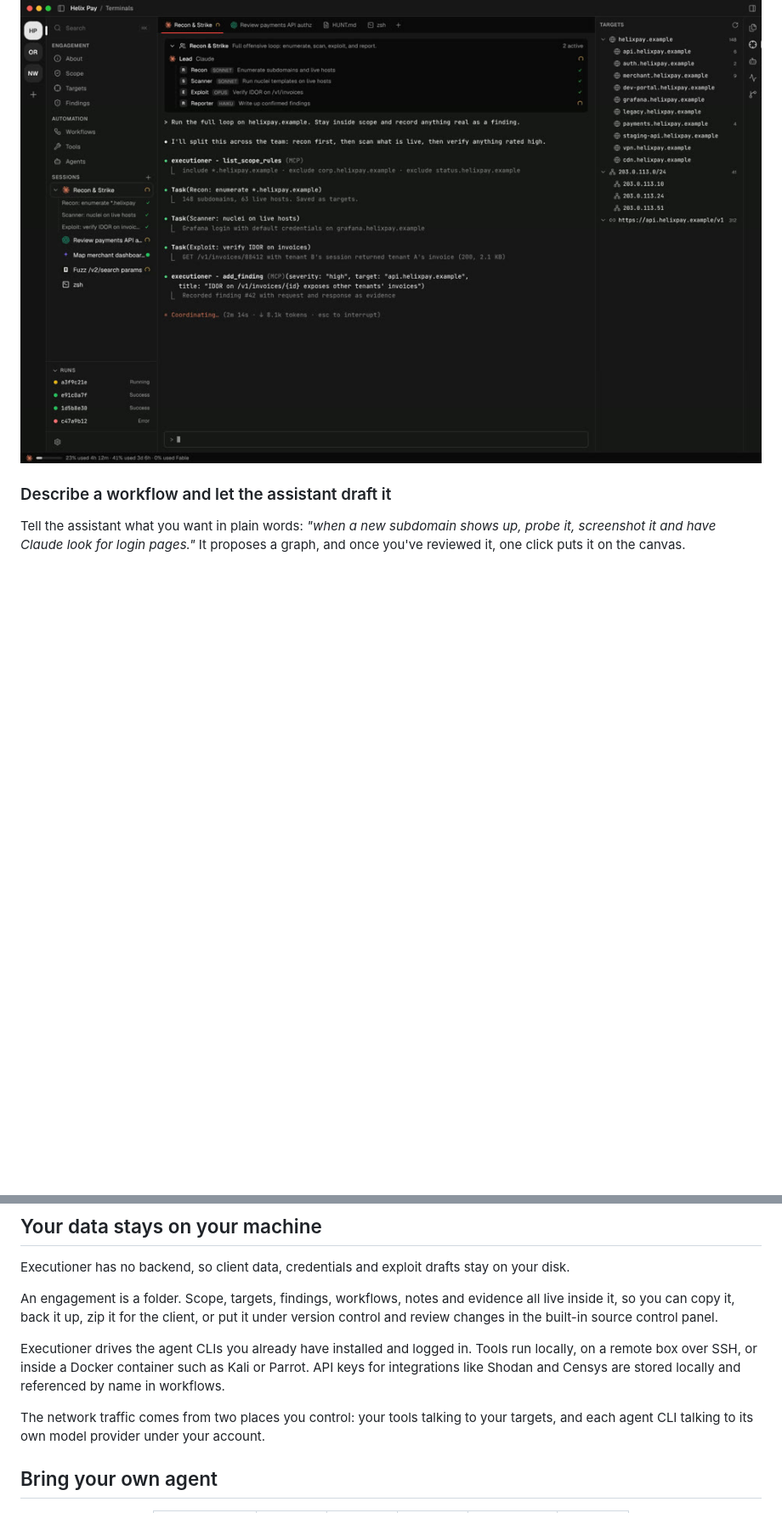
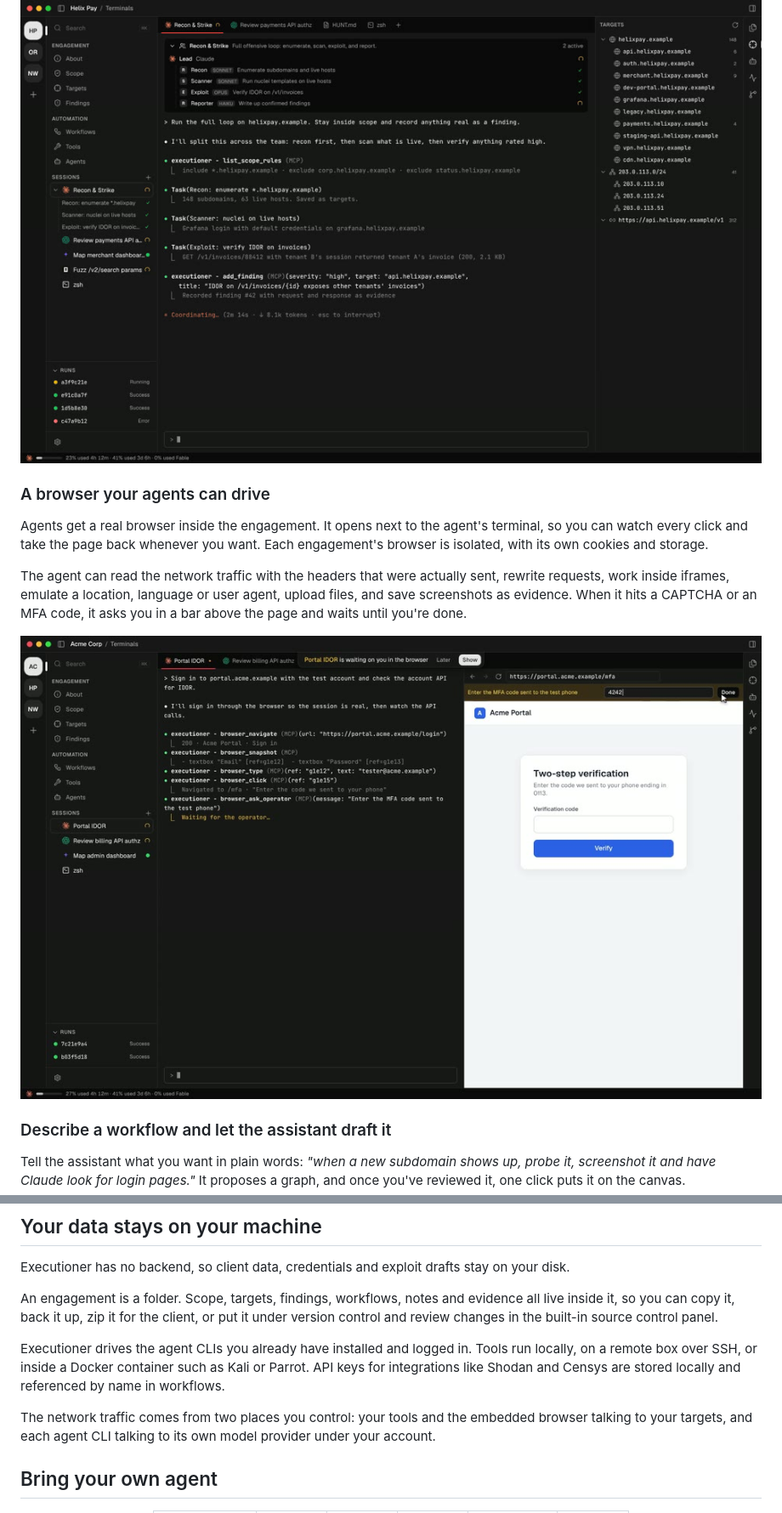
Before and after one commit to dbx0/executioner, a Markdown page: README.md, 2 parts joined by grey strips. Shown at 85% size. Drawn GitHub-style; pictures changed too: docs/assets/features/browser.jpg (added); blank space fills up the shorter version.

Commit message:
docs: add the embedded browser to the readme with a demo gif

```diff
--- a/README.md
+++ b/README.md
@@ -44,6 +44,19 @@ One click starts a whole team. Recon & Strike enumerates, scans, exploits and wr
   <picture>
     <source srcset="docs/assets/features/agents.gif" type="image/gif" />
     <img src="docs/assets/features/agents.jpg" alt="A Recon and Strike agent team working on an engagement, recording an IDOR finding" width="100%" />
+  </picture>
+</p>
+
+### A browser your agents can drive
+
+Agents get a real browser inside the engagement. It opens next to the agent's terminal, so you can watch every click and take the page back whenever you want. Each engagement's browser is isolated, with its own cookies and storage.
+
+The agent can read the network traffic with the headers that were actually sent, rewrite requests, work inside iframes, emulate a location, language or user agent, upload files, and save screenshots as evidence. When it hits a CAPTCHA or an MFA code, it asks you in a bar above the page and waits until you're done.
+
+<p align="center">
+  <picture>
+    <source srcset="docs/assets/features/browser.gif" type="image/gif" />
+    <img src="docs/assets/features/browser.jpg" alt="An agent signing in through the embedded browser, asking the operator for an MFA code, then confirming an IDOR on the account API" width="100%" />
   </picture>
 </p>
 
@@ -139,7 +152,7 @@ An engagement is a folder. Scope, targets, findings, workflows, notes and eviden
 
 Executioner drives the agent CLIs you already have installed and logged in. Tools run locally, on a remote box over SSH, or inside a Docker container such as Kali or Parrot. API keys for integrations like Shodan and Censys are stored locally and referenced by name in workflows.
 
-The network traffic comes from two places you control: your tools talking to your targets, and each agent CLI talking to its own model provider under your account.
+The network traffic comes from two places you control: your tools and the embedded browser talking to your targets, and each agent CLI talking to its own model provider under your account.
 
 ## Bring your own agent
 
```
Also changed, not shown: 1 other file.
